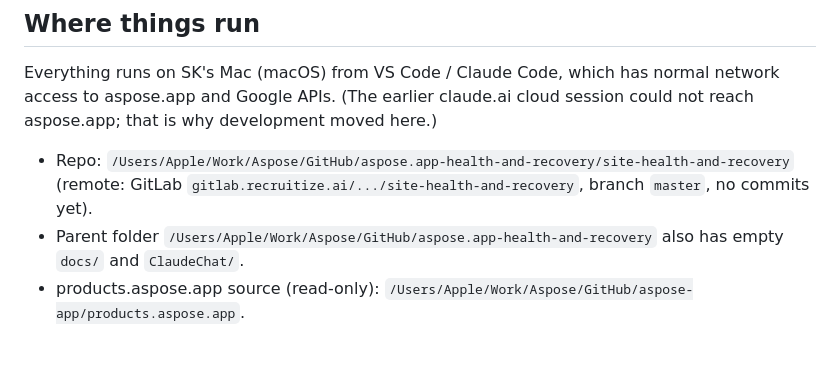
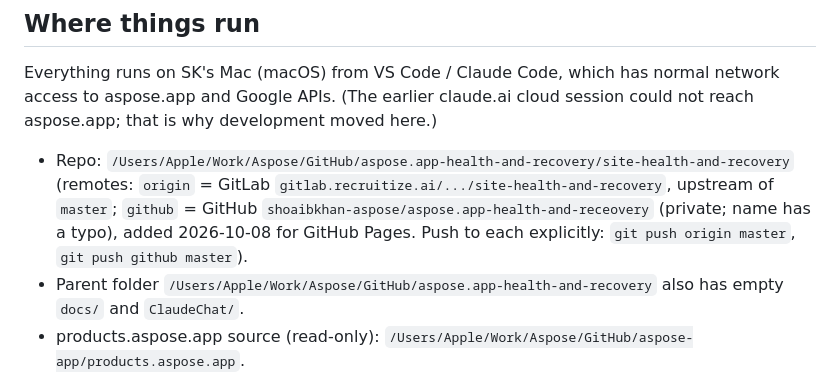
Before and after one commit to shoaibkhan-aspose/health-and-recovery, a Markdown page: CLAUDE.md, the part around the change. Drawn GitHub-style; blank space fills up the shorter version.

Commit message:
Note the GitHub remote in CLAUDE.md
Co-Authored-By: Claude Opus 5.5 <noreply@anthropic.com>

```diff
--- a/CLAUDE.md
+++ b/CLAUDE.md
@@ -64,7 +64,7 @@ Stack (confirmed):
 
 Everything runs on SK's Mac (macOS) from VS Code / Claude Code, which has normal network access to aspose.app and Google APIs. (The earlier claude.ai cloud session could not reach aspose.app; that is why development moved here.)
 
-- Repo: `/Users/Apple/Work/Aspose/GitHub/aspose.app-health-and-recovery/site-health-and-recovery` (remote: GitLab `gitlab.recruitize.ai/.../site-health-and-recovery`, branch `master`, no commits yet).
+- Repo: `/Users/Apple/Work/Aspose/GitHub/aspose.app-health-and-recovery/site-health-and-recovery` (remotes: `origin` = GitLab `gitlab.recruitize.ai/.../site-health-and-recovery`, upstream of `master`; `github` = GitHub `shoaibkhan-aspose/aspose.app-health-and-receovery` (private; name has a typo), added 2026-10-08 for GitHub Pages. Push to each explicitly: `git push origin master`, `git push github master`).
 - Parent folder `/Users/Apple/Work/Aspose/GitHub/aspose.app-health-and-recovery` also has empty `docs/` and `ClaudeChat/`.
 - products.aspose.app source (read-only): `/Users/Apple/Work/Aspose/GitHub/aspose-app/products.aspose.app`.
 - **Standalone project (SK, 2026-10-08):** do not integrate with `conholdate/blog-team-tools` or its dashboard for now. Everything, including reports and any UI, is built here.
```
